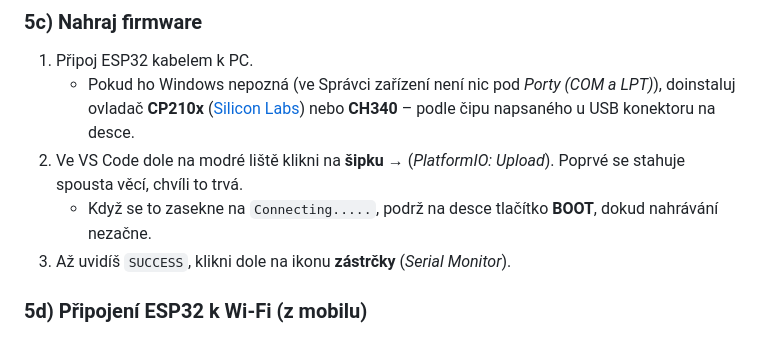
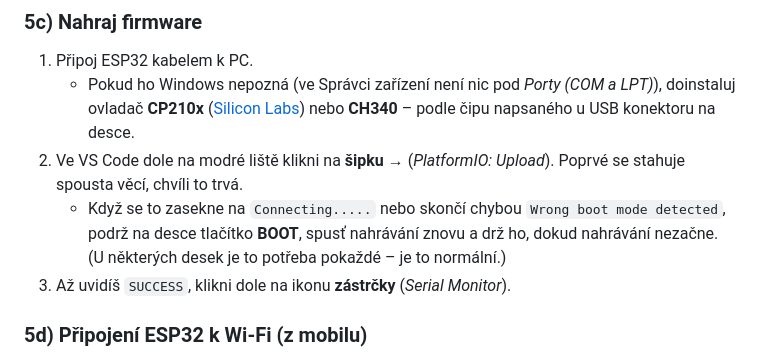
Before and after one commit to Filipeno/esp32-wol-telegram, a Markdown page: README.md, the part around the change. GitHub-like rendering.

Commit message:
README: tlačítko BOOT i při chybě Wrong boot mode

```diff
--- a/README.md
+++ b/README.md
@@ -194,7 +194,7 @@ New-NetFirewallRule -DisplayName "WoL spinac - ping" -Direction Inbound -Protoco
 1. Připoj ESP32 kabelem k PC.
    - Pokud ho Windows nepozná (ve Správci zařízení není nic pod *Porty (COM a LPT)*), doinstaluj ovladač **CP210x** ([Silicon Labs](https://www.silabs.com/developers/usb-to-uart-bridge-vcp-drivers)) nebo **CH340** – podle čipu napsaného u USB konektoru na desce.
 2. Ve VS Code dole na modré liště klikni na **šipku →** (*PlatformIO: Upload*). Poprvé se stahuje spousta věcí, chvíli to trvá.
-   - Když se to zasekne na `Connecting.....`, podrž na desce tlačítko **BOOT**, dokud nahrávání nezačne.
+   - Když se to zasekne na `Connecting.....` nebo skončí chybou `Wrong boot mode detected`, podrž na desce tlačítko **BOOT**, spusť nahrávání znovu a drž ho, dokud nahrávání nezačne. (U některých desek je to potřeba pokaždé – je to normální.)
 3. Až uvidíš `SUCCESS`, klikni dole na ikonu **zástrčky** (*Serial Monitor*).
 
 ### 5d) Připojení ESP32 k Wi-Fi (z mobilu)
```
